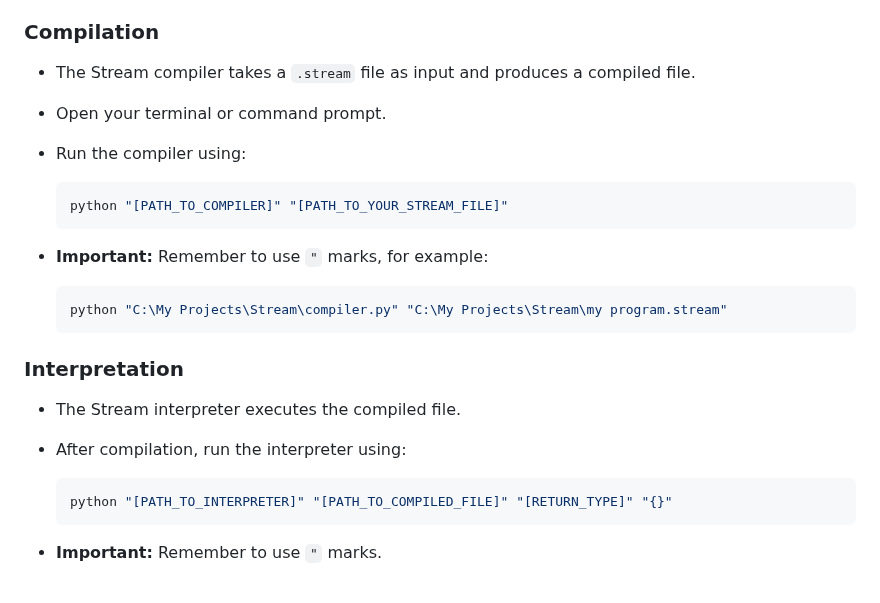
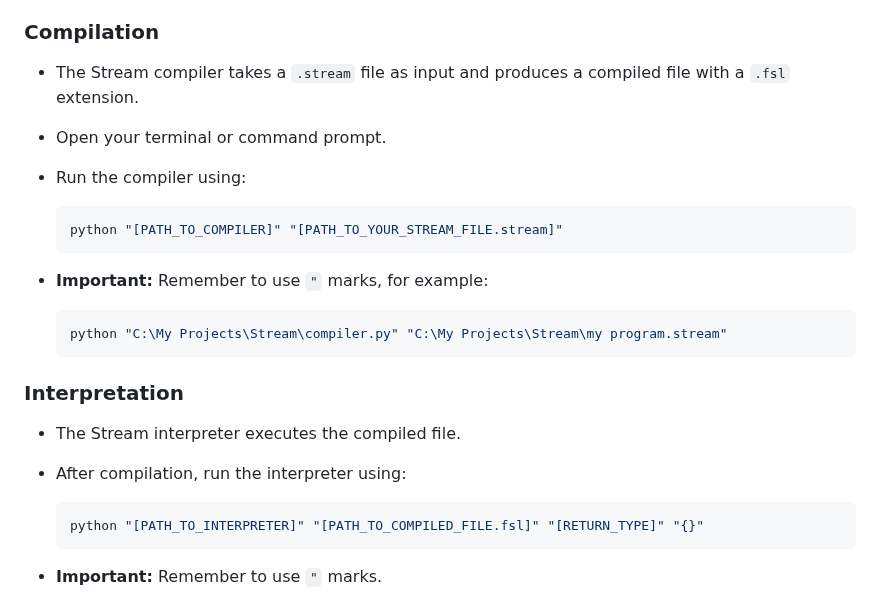
Before and after one commit to anb2473/Stream-Interpreter, a Markdown page: README.md, the part around the change. Rendered like a GitHub page.

````diff
--- a/README.md
+++ b/README.md
@@ -30,12 +30,12 @@ Please go to our wiki for more detailed install information on specific releases
 
 ### Compilation
 
-* The Stream compiler takes a `.stream` file as input and produces a compiled file.
+* The Stream compiler takes a `.stream` file as input and produces a compiled file with a `.fsl` extension.
 * Open your terminal or command prompt.
 * Run the compiler using:
 
     ```powershell
-    python "[PATH_TO_COMPILER]" "[PATH_TO_YOUR_STREAM_FILE]"
+    python "[PATH_TO_COMPILER]" "[PATH_TO_YOUR_STREAM_FILE.stream]"
     ```
 
 * **Important:** Remember to use `"` marks, for example:
@@ -50,7 +50,7 @@ Please go to our wiki for more detailed install information on specific releases
 * After compilation, run the interpreter using:
 
     ```powershell
-    python "[PATH_TO_INTERPRETER]" "[PATH_TO_COMPILED_FILE]" "[RETURN_TYPE]" "{}"
+    python "[PATH_TO_INTERPRETER]" "[PATH_TO_COMPILED_FILE.fsl]" "[RETURN_TYPE]" "{}"
     ```
 
 * **Important:** Remember to use `"` marks.
````
